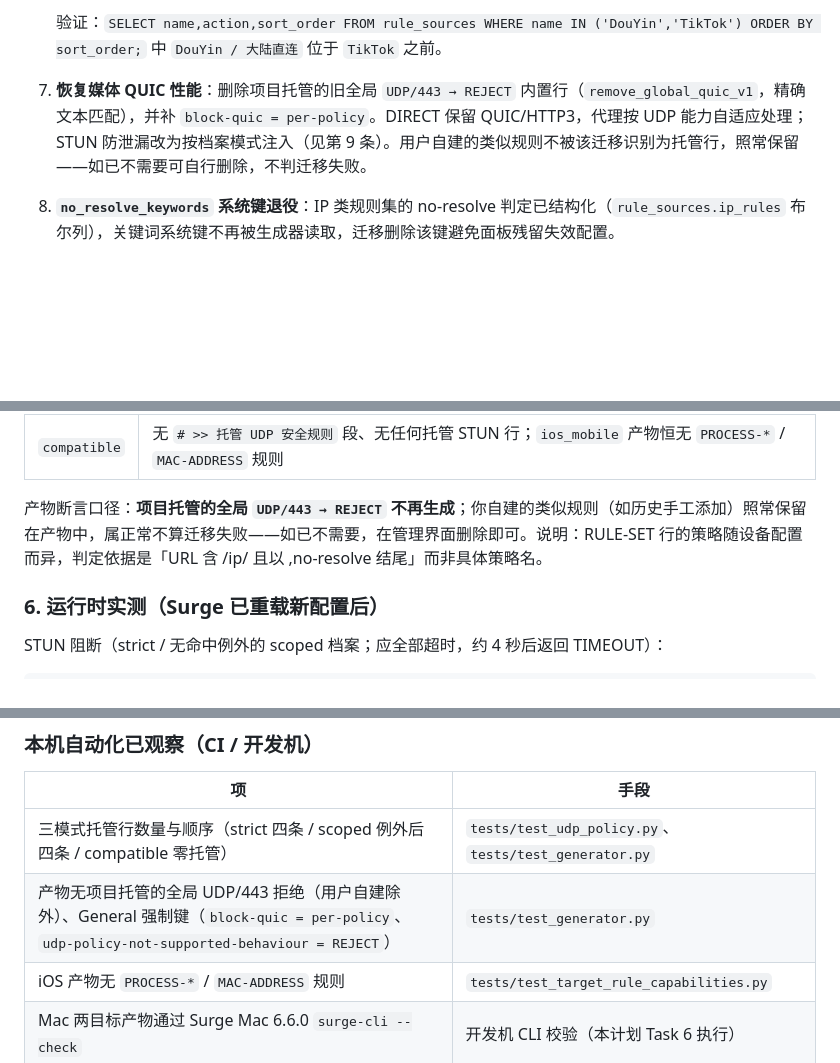
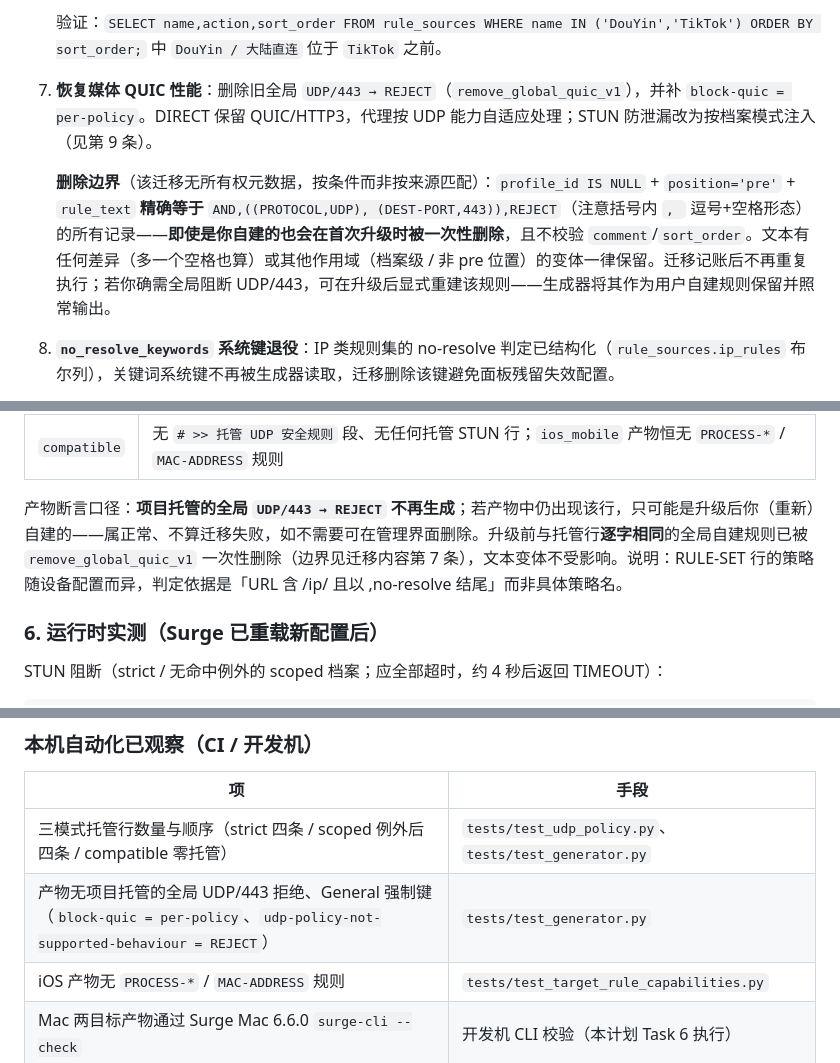
Before and after one commit to arcangelw/SurgeConf, a Markdown page: docs/MIGRATION_VERIFY.md, 3 parts joined by grey strips. GitHub-like rendering; blank space fills up the shorter version.

Commit message:
docs: disclose exact UDP 443 cleanup boundary

```diff
--- a/docs/MIGRATION_VERIFY.md
+++ b/docs/MIGRATION_VERIFY.md
@@ -27,7 +27,9 @@ LOG="$HOME/Library/Logs/SurgeConf/surgeconf.log"
 6. **抖音优先直连**：补齐 `DouYin` 规则源并放在 `TikTok` 之前。两者都覆盖 `snssdk.com`，优先直连可避免抖音评论、视频和直播误走 TikTok 海外出口。
 
    验证：`SELECT name,action,sort_order FROM rule_sources WHERE name IN ('DouYin','TikTok') ORDER BY sort_order;` 中 `DouYin / 大陆直连` 位于 `TikTok` 之前。
-7. **恢复媒体 QUIC 性能**：删除项目托管的旧全局 `UDP/443 → REJECT` 内置行（`remove_global_quic_v1`，精确文本匹配），并补 `block-quic = per-policy`。DIRECT 保留 QUIC/HTTP3，代理按 UDP 能力自适应处理；STUN 防泄漏改为按档案模式注入（见第 9 条）。用户自建的类似规则不被该迁移识别为托管行，照常保留——如已不需要可自行删除，不判迁移失败。
+7. **恢复媒体 QUIC 性能**：删除旧全局 `UDP/443 → REJECT`（`remove_global_quic_v1`），并补 `block-quic = per-policy`。DIRECT 保留 QUIC/HTTP3，代理按 UDP 能力自适应处理；STUN 防泄漏改为按档案模式注入（见第 9 条）。
+
+   **删除边界**（该迁移无所有权元数据，按条件而非按来源匹配）：`profile_id IS NULL` + `position='pre'` + `rule_text` **精确等于** `AND,((PROTOCOL,UDP), (DEST-PORT,443)),REJECT`（注意括号内 `, ` 逗号+空格形态）的所有记录——**即使是你自建的也会在首次升级时被一次性删除**，且不校验 `comment`/`sort_order`。文本有任何差异（多一个空格也算）或其他作用域（档案级 / 非 pre 位置）的变体一律保留。迁移记账后不再重复执行；若你确需全局阻断 UDP/443，可在升级后显式重建该规则——生成器将其作为用户自建规则保留并照常输出。
 8. **`no_resolve_keywords` 系统键退役**：IP 类规则集的 no-resolve 判定已结构化（`rule_sources.ip_rules` 布尔列），关键词系统键不再被生成器读取，迁移删除该键避免面板残留失效配置。
 9. **UDP 安全改为按档案动态生成**（`udp_security_modes_v1`）：
    - **v1 清理只删除冻结签名的旧全局托管行**：`profile_id IS NULL` + `position='pre'` + `sort_order` 精确相等 + `comment` 精确相等 + `rule_text` 匹配时**仅忽略逗号两侧的 ASCII 空格/Tab**（行首尾空白、token 内部空白、Unicode 空白与大小写一律保留；含 CR/LF 的行直接判不匹配）（签名见 `app/default_config.py::LEGACY_MANAGED_STUN_SIGNATURES`，即历史四条全局 STUN 阻断）。曾手改过 `comment` 或 `sort_order` 的 lookalike 一律视为用户规则保留——既不误删，也不复活。
@@ -113,7 +115,7 @@ RULE-SET,<URL 含 /ip/ 的规则集>,<任意策略>,no-resolve  ← 至少一行
 | `scoped` | 例外 DIRECT 行在前（示例：`AND,((MAC-ADDRESS,02:00:00:00:00:01),(PROTOCOL,UDP)),DIRECT`，规范占位值），四条 REJECT 按上表顺序殿后；无启用例外时与 strict 相同 |
 | `compatible` | 无 `# >> 托管 UDP 安全规则` 段、无任何托管 STUN 行；`ios_mobile` 产物恒无 `PROCESS-*` / `MAC-ADDRESS` 规则 |
 
-产物断言口径：**项目托管的全局 `UDP/443 → REJECT` 不再生成**；你自建的类似规则（如历史手工添加）照常保留在产物中，属正常不算迁移失败——如已不需要，在管理界面删除即可。说明：RULE-SET 行的策略随设备配置而异，判定依据是「URL 含 /ip/ 且以 ,no-resolve 结尾」而非具体策略名。
+产物断言口径：**项目托管的全局 `UDP/443 → REJECT` 不再生成**；若产物中仍出现该行，只可能是升级后你（重新）自建的——属正常、不算迁移失败，如不需要可在管理界面删除。升级前与托管行**逐字相同**的全局自建规则已被 `remove_global_quic_v1` 一次性删除（边界见迁移内容第 7 条），文本变体不受影响。说明：RULE-SET 行的策略随设备配置而异，判定依据是「URL 含 /ip/ 且以 ,no-resolve 结尾」而非具体策略名。
 
 ### 6. 运行时实测（Surge 已重载新配置后）
 
@@ -167,7 +169,7 @@ echo "日志 $L_BEFORE -> $L_AFTER；记录 $R_BEFORE -> $R_AFTER"
 | 项 | 手段 |
 |---|---|
 | 三模式托管行数量与顺序（strict 四条 / scoped 例外后四条 / compatible 零托管） | `tests/test_udp_policy.py`、`tests/test_generator.py` |
-| 产物无项目托管的全局 UDP/443 拒绝（用户自建除外）、General 强制键（`block-quic = per-policy`、`udp-policy-not-supported-behaviour = REJECT`） | `tests/test_generator.py` |
+| 产物无项目托管的全局 UDP/443 拒绝、General 强制键（`block-quic = per-policy`、`udp-policy-not-supported-behaviour = REJECT`） | `tests/test_generator.py` |
 | iOS 产物无 `PROCESS-*` / `MAC-ADDRESS` 规则 | `tests/test_target_rule_capabilities.py` |
 | Mac 两目标产物通过 Surge Mac 6.6.0 `surge-cli --check` | 开发机 CLI 校验（本计划 Task 6 执行） |
 | 仓库文档无真实 MAC / 私网地址 / 用户目录 / 凭据 | `tests/test_open_source_safety.py` |
```
Also changed, not shown: other parts of docs/MIGRATION_VERIFY.md (+1 -1 lines).
